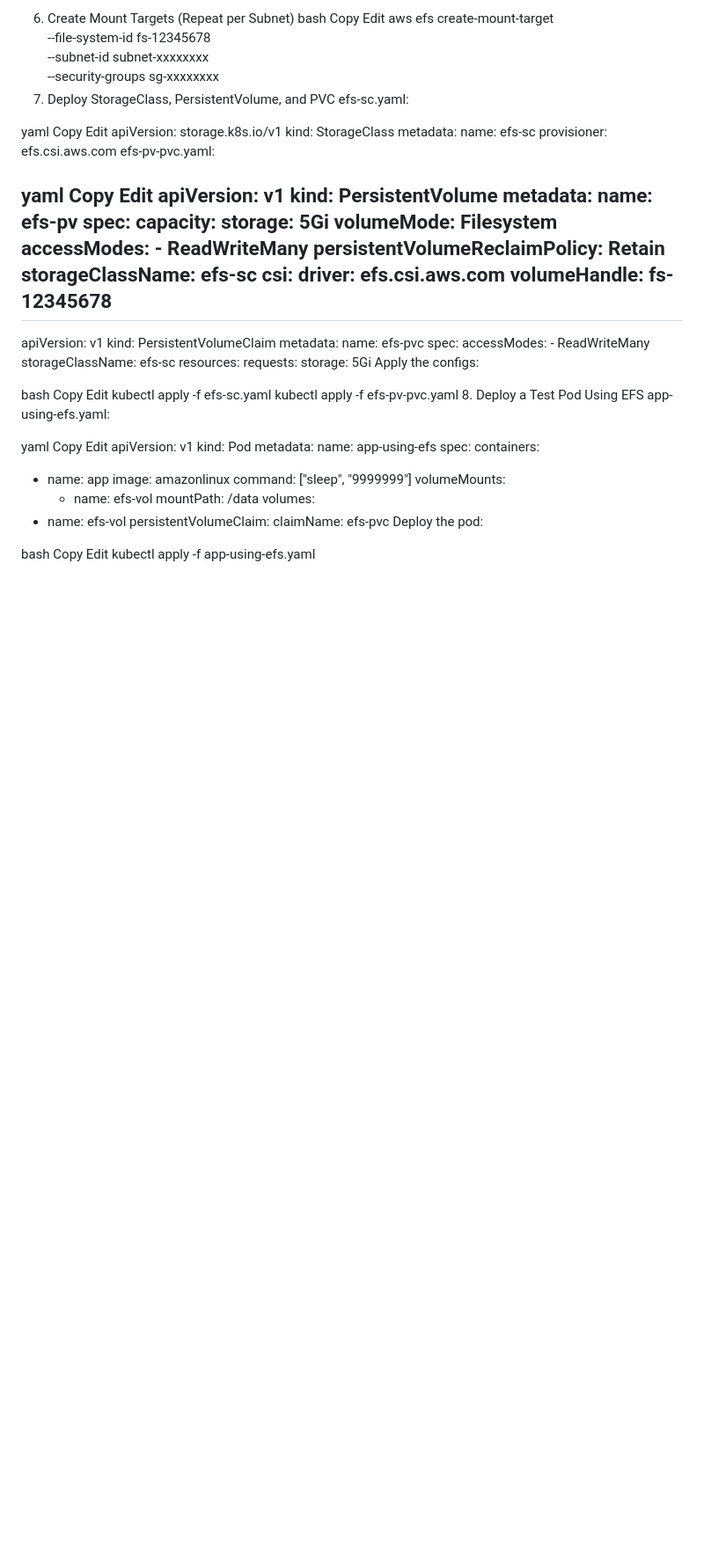
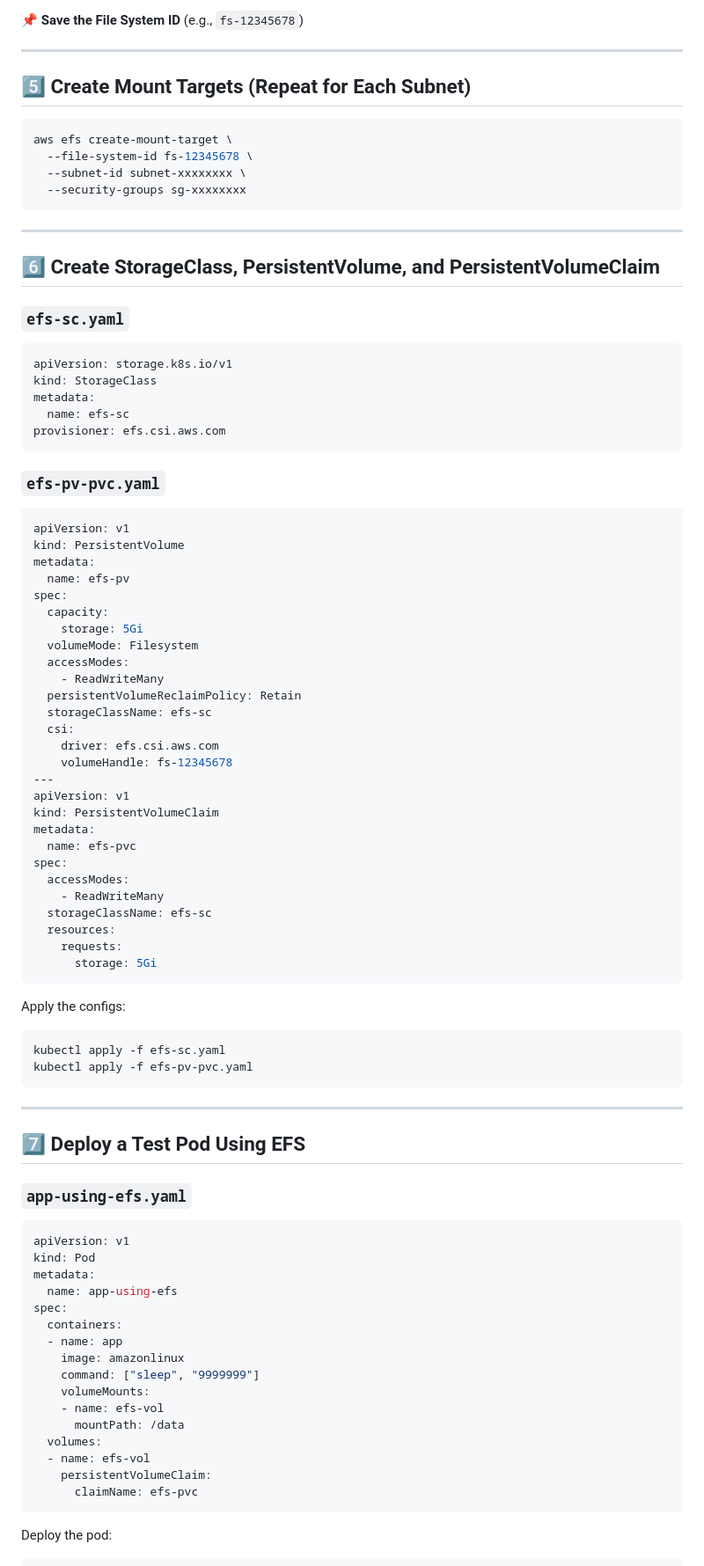
Before and after one commit to swainraj/VotingApp-Private-Project, a Markdown page: EKS-Cluster-1.32/EFS-Readme.md, the part around one of its changes. Shown at 88% size. GitHub-like rendering; blank space fills up the shorter version.

````diff
--- a/EKS-Cluster-1.32/EFS-Readme.md
+++ b/EKS-Cluster-1.32/EFS-Readme.md
@@ -95,28 +112,34 @@ aws efs create-file-system \
 
-6. Create Mount Targets (Repeat per Subnet)
-bash
-Copy
-Edit
+📌 **Save the File System ID** (e.g., `fs-12345678`)
+
+---
+
+## 5️⃣ Create Mount Targets (Repeat for Each Subnet)
+
+```bash
 aws efs create-mount-target \
   --file-system-id fs-12345678 \
   --subnet-id subnet-xxxxxxxx \
   --security-groups sg-xxxxxxxx
-7. Deploy StorageClass, PersistentVolume, and PVC
-efs-sc.yaml:
+```
 
-yaml
-Copy
-Edit
+---
+
+## 6️⃣ Create StorageClass, PersistentVolume, and PersistentVolumeClaim
+
+### `efs-sc.yaml`
+
+```yaml
 apiVersion: storage.k8s.io/v1
 kind: StorageClass
 metadata:
   name: efs-sc
 provisioner: efs.csi.aws.com
-efs-pv-pvc.yaml:
+```
 
-yaml
-Copy
-Edit
+### `efs-pv-pvc.yaml`
+
+```yaml
 apiVersion: v1
 kind: PersistentVolume
 metadata:
@@ -144,19 +167,22 @@ spec:
   resources:
     requests:
       storage: 5Gi
+```
+
 Apply the configs:
 
-bash
-Copy
-Edit
+```bash
 kubectl apply -f efs-sc.yaml
 kubectl apply -f efs-pv-pvc.yaml
-8. Deploy a Test Pod Using EFS
-app-using-efs.yaml:
+```
 
-yaml
-Copy
-Edit
+---
+
+## 7️⃣ Deploy a Test Pod Using EFS
+
+### `app-using-efs.yaml`
+
+```yaml
 apiVersion: v1
 kind: Pod
 metadata:
@@ -173,9 +199,9 @@ spec:
   - name: efs-vol
     persistentVolumeClaim:
       claimName: efs-pvc
+```
+
 Deploy the pod:
 
-bash
-Copy
-Edit
+```bash
 kubectl apply -f app-using-efs.yaml
````
Also changed, not shown: other parts of EKS-Cluster-1.32/EFS-Readme.md (+47 -21 lines).
